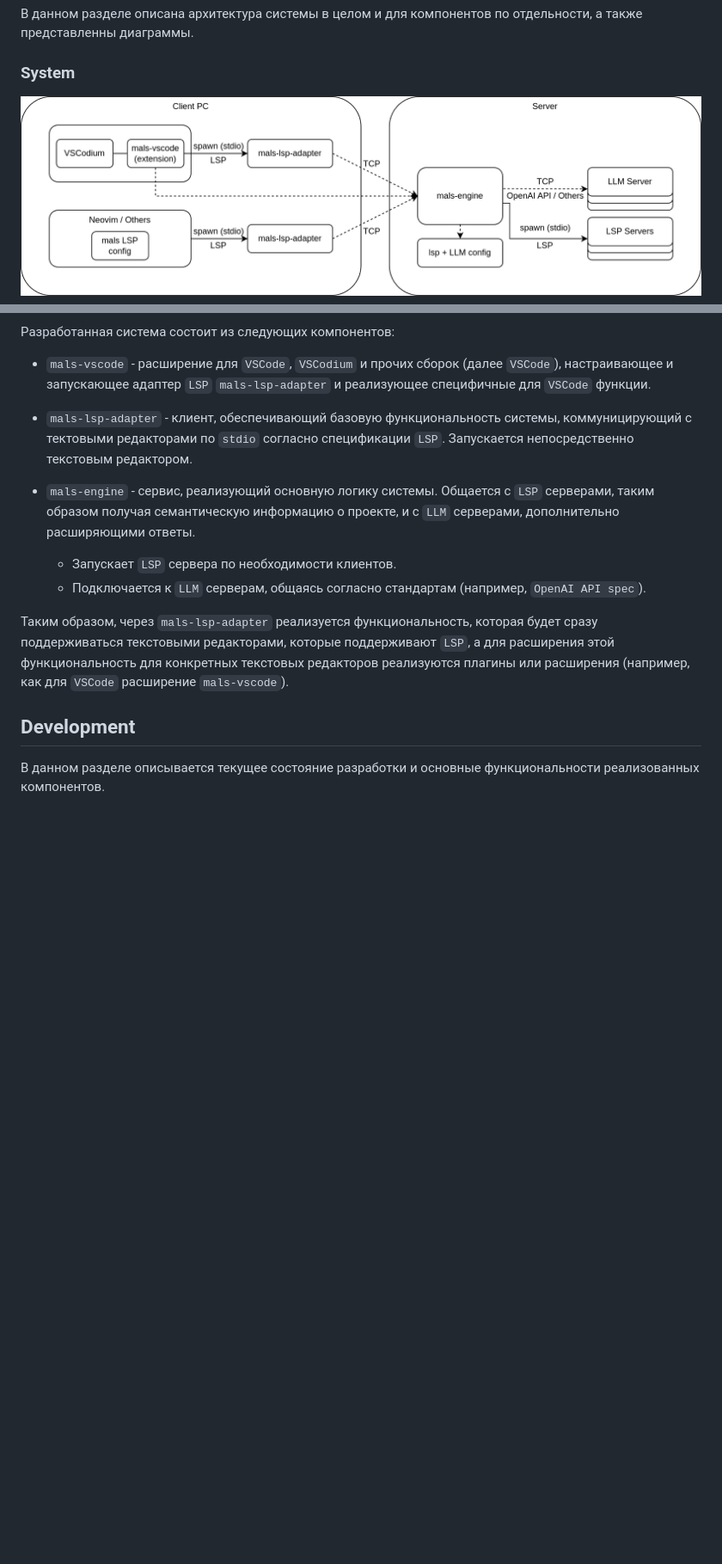
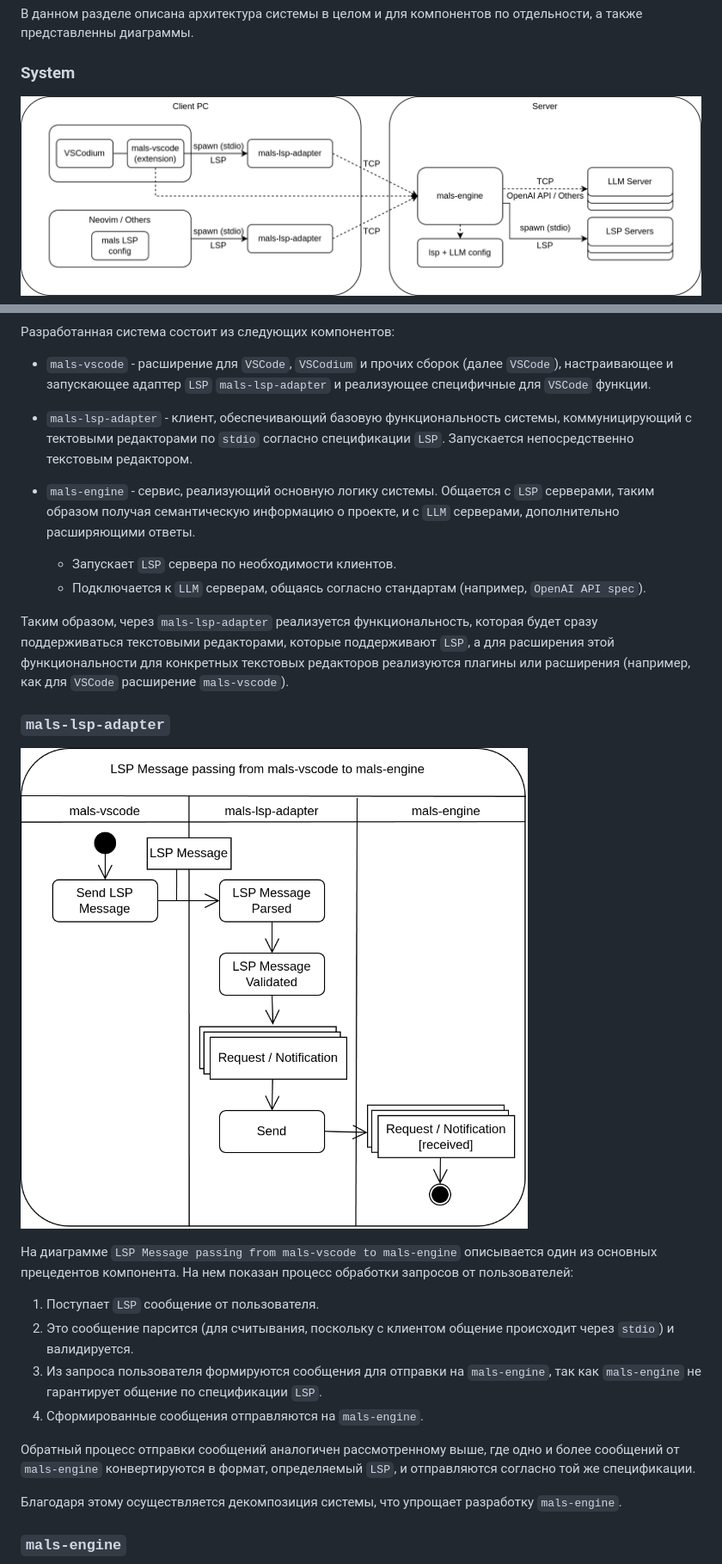
Before and after one commit to klephron/mals-docs, a Markdown page: README.md, 2 parts joined by grey strips. Shown at 86% size. Drawn GitHub-style; pictures changed too: diagrams/lsp-adapter-activity.drawio.png (added); blank space fills up the shorter version.

Commit message:
add diagrams and description

```diff
--- a/README.md
+++ b/README.md
@@ -6,7 +6,7 @@
 
 ### System
 
-![](./diagrams/general-architecture.drawio.png)
+![](./diagrams/architecture.drawio.png)
 
 Разработанная система состоит из следующих компонентов:
 
@@ -18,8 +18,22 @@
     - Запускает `LSP` сервера по необходимости клиентов.
     - Подключается к `LLM` серверам, общаясь согласно стандартам (например, `OpenAI API spec`).
 
-Таким образом, через `mals-lsp-adapter` реализуется функциональность, которая будет сразу поддерживаться текстовыми редакторами, которые поддерживают `LSP`, а для расширения этой функциональность для конкретных текстовых редакторов реализуются плагины или расширения (например, как для `VSCode` расширение `mals-vscode`).
+Таким образом, через `mals-lsp-adapter` реализуется функциональность, которая будет сразу поддерживаться текстовыми редакторами, которые поддерживают `LSP`, а для расширения этой функциональности для конкретных текстовых редакторов реализуются плагины или расширения (например, как для `VSCode` расширение `mals-vscode`).
 
-## Development
+### `mals-lsp-adapter`
 
-В данном разделе описывается текущее состояние разработки и основные функциональности реализованных компонентов.
+![](./diagrams/lsp-adapter-activity.drawio.png)
+
+На диаграмме `LSP Message passing from mals-vscode to mals-engine` описывается один из основных прецедентов компонента. На нем показан процесс обработки запросов от пользователей:
+
+1. Поступает `LSP` сообщение от пользователя.
+2. Это сообщение парсится (для считывания, поскольку с клиентом общение происходит через `stdio`) и валидируется.
+3. Из запроса пользователя формируются сообщения для отправки на `mals-engine`, так как `mals-engine` не гарантирует общение по спецификации `LSP`.
+4. Сформированные сообщения отправляются на `mals-engine`.
+
+Обратный процесс отправки сообщений аналогичен рассмотренному выше, где одно и более сообщений от `mals-engine` конвертируются в формат, определяемый `LSP`, и отправляются согласно той же спецификации.
+
+Благодаря этому осуществляется декомпозиция системы, что упрощает разработку `mals-engine`.
+
+### `mals-engine`
+
```
Also changed, not shown: other parts of README.md (+15 -0 lines), diagrams/architecture.drawio.png (renamed from diagrams/general-architecture.drawio.png), diagrams/engine-completion.drawio.png (added), 4 other files.
